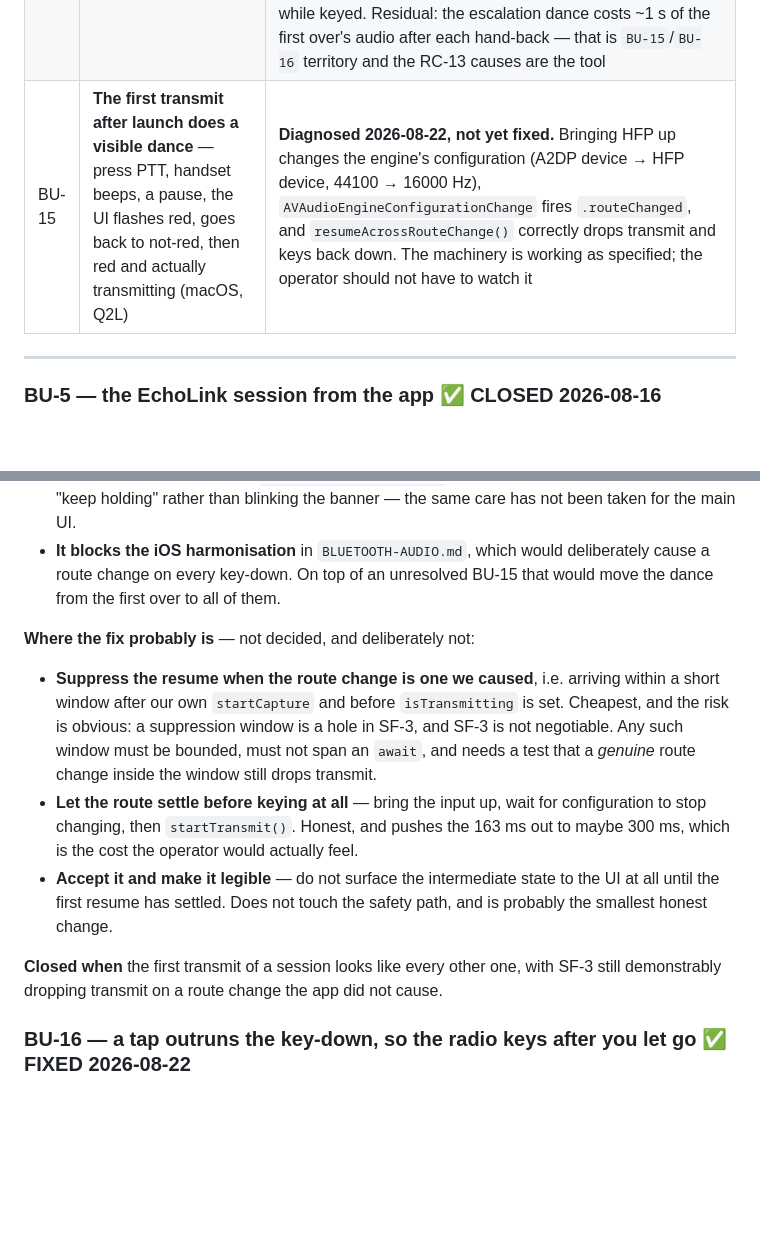
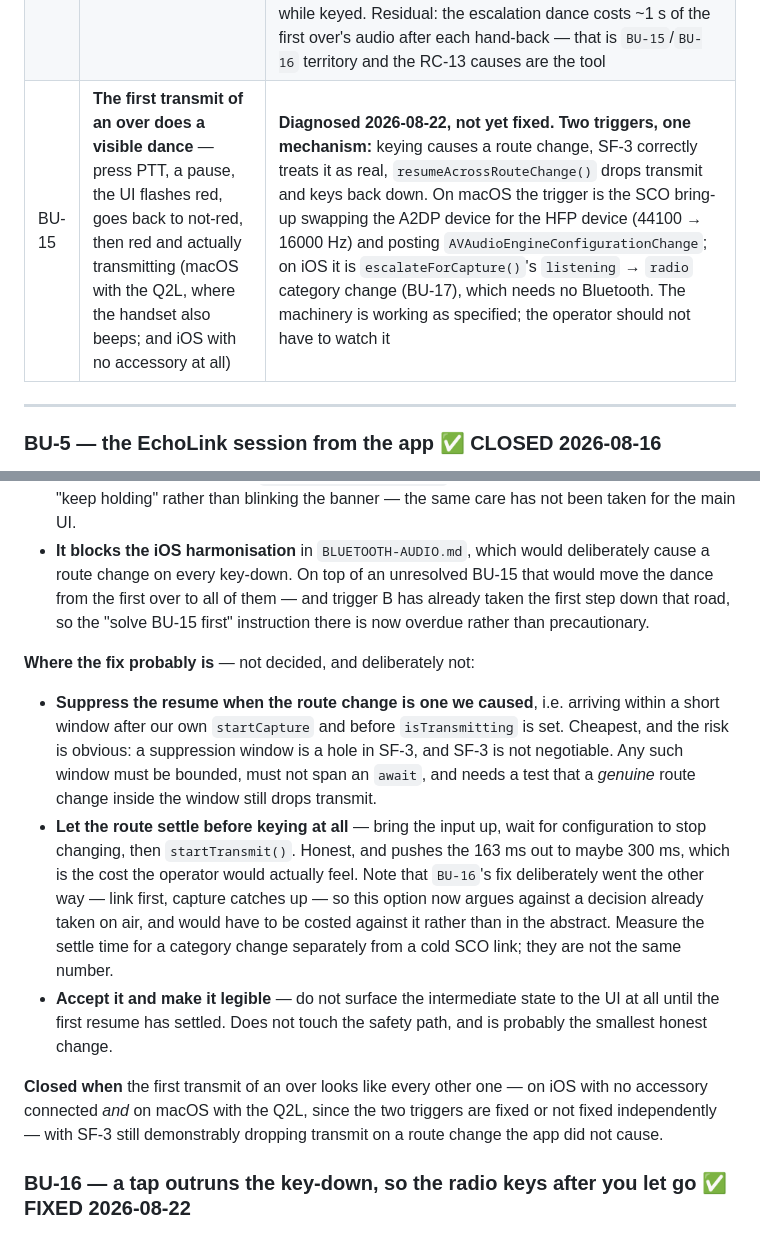
Before and after one commit to cpmpercussion/currawong, a Markdown page: docs/BRINGUP.md, 2 parts joined by grey strips. GitHub-like rendering; blank space fills up the shorter version.

```diff
--- a/docs/BRINGUP.md
+++ b/docs/BRINGUP.md
@@ -125,7 +125,7 @@ keep treating the app as unproven on air.
 | BU-14 | **The accessory's PTT button keys the app for a while and then stops** — same device, and possibly the same root cause or possibly nothing to do with BU-13 | **ROOT CAUSE PROVEN 2026-08-22 (evening): the accessory itself suppresses its BLE notifications while its Classic side sits in an idle HFP call.** Cross-tested with the Mac holding the BLE link while the phone held the call: zero notifications with the LED red, the same subscription delivering again the moment call mode ended — no reconnect, no re-subscribe. Reads answered throughout, which is how every probe lied. iOS shows it and macOS never did because iOS holds the session forever (`BU-17`) while macOS drops SCO ~2.1 s after capture — so `BU-14` **is** `BU-17`, and the fix is releasing the session when idle. Not fixable by link repair; the day's two probe-machinery bugs are fixed regardless. **Fix verified on air the same evening** (see BU-17): ten-plus consecutive overs, every press after a completed hand-back delivered — the press that always died. Still open for the closure criteria only: an over with the app backgrounded and the phone locked (stage with `BU-10`) |
 | BU-16 | **A tap outruns the key-down, so the radio keys *after* the button is released** — the press begins an async key-down that costs ~163 ms on a Bluetooth accessory, and the button's edges are 90 ms apart | **Diagnosed 2026-08-22, ✅ fixed the same day.** Safe — the release had already cleared `transmitDesired` and the next apply unkeyed — but the operator transmitted after letting go. A latency fault, not a race. Fixed by reversing the key-down: `link.startTransmit()` first (milliseconds, so the carrier is up with the press), then `startCapture`; and a release that lands at the new suspension point abandons the key-down, unkeying without ever opening the microphone, so a tap now produces nothing at all. Three tests, one delivering the release from inside the awaited call. **Not yet confirmed on air** — what wants watching is the first over's audio against an already-keyed link |
 | BU-17 | **The audio session is never released, so the accessory is held in an HFP call whenever the app is foregrounded** — LED lit with nothing connected, receive audio 16 kHz throughout | **Diagnosed 2026-08-22.** `.playAndRecord` + `.allowBluetooth` keeps *returning* to HFP because the category demands an input route. **Promoted the same evening from "blocks BU-14" to *being* BU-14**: the accessory mutes its own BLE notifications for as long as the call is up, so holding the session is what kills the button. **Third attempt implemented and ✅ VERIFIED ON AIR the same evening** — radio only while capturing, listening otherwise, hand-back on a 3 s linger so SF-3's drop-and-resume converges instead of looping (the first attempt's fault). Two more on-air rounds found and fixed: received audio restarting an input-bearing engine re-raised HFP (the hand-back now discards the engine a capture was attempted on), and the redundant `setActive(true)` was refused with `'!pri'` (the downgrade is category-only, and retries). Ten-plus consecutive overs then cycled cleanly: every press delivered, every hand-back completed, LED red only while keyed. Residual: the escalation dance costs ~1 s of the first over's audio after each hand-back — that is `BU-15`/`BU-16` territory and the RC-13 causes are the tool |
-| BU-15 | **The first transmit after launch does a visible dance** — press PTT, handset beeps, a pause, the UI flashes red, goes back to not-red, then red and actually transmitting (macOS, Q2L) | **Diagnosed 2026-08-22, not yet fixed.** Bringing HFP up changes the engine's configuration (A2DP device → HFP device, 44100 → 16000 Hz), `AVAudioEngineConfigurationChange` fires `.routeChanged`, and `resumeAcrossRouteChange()` correctly drops transmit and keys back down. The machinery is working as specified; the operator should not have to watch it |
+| BU-15 | **The first transmit of an over does a visible dance** — press PTT, a pause, the UI flashes red, goes back to not-red, then red and actually transmitting (macOS with the Q2L, where the handset also beeps; and iOS with no accessory at all) | **Diagnosed 2026-08-22, not yet fixed. Two triggers, one mechanism:** keying causes a route change, SF-3 correctly treats it as real, `resumeAcrossRouteChange()` drops transmit and keys back down. On macOS the trigger is the SCO bring-up swapping the A2DP device for the HFP device (44100 → 16000 Hz) and posting `AVAudioEngineConfigurationChange`; on iOS it is `escalateForCapture()`'s `listening` → `radio` category change (BU-17), which needs no Bluetooth. The machinery is working as specified; the operator should not have to watch it |
 
 ---
 
@@ -1316,7 +1348,9 @@ timestamps for a dozen presses.
   banner — the same care has not been taken for the main UI.
 * **It blocks the iOS harmonisation** in `BLUETOOTH-AUDIO.md`, which would
   deliberately cause a route change on every key-down. On top of an unresolved
-  BU-15 that would move the dance from the first over to all of them.
+  BU-15 that would move the dance from the first over to all of them — and
+  trigger B has already taken the first step down that road, so the "solve
+  BU-15 first" instruction there is now overdue rather than precautionary.
 
 **Where the fix probably is** — not decided, and deliberately not:
 
@@ -1328,14 +1362,20 @@ timestamps for a dozen presses.
   change inside the window still drops transmit.
 * **Let the route settle before keying at all** — bring the input up, wait for
   configuration to stop changing, then `startTransmit()`. Honest, and pushes the
-  163 ms out to maybe 300 ms, which is the cost the operator would actually feel.
+  163 ms out to maybe 300 ms, which is the cost the operator would actually
+  feel. Note that `BU-16`'s fix deliberately went the other way — link first,
+  capture catches up — so this option now argues against a decision already
+  taken on air, and would have to be costed against it rather than in the
+  abstract. Measure the settle time for a category change separately from a
+  cold SCO link; they are not the same number.
 * **Accept it and make it legible** — do not surface the intermediate state to
   the UI at all until the first resume has settled. Does not touch the safety
   path, and is probably the smallest honest change.
 
-**Closed when** the first transmit of a session looks like every other one, with
-SF-3 still demonstrably dropping transmit on a route change the app did not
-cause.
+**Closed when** the first transmit of an over looks like every other one — on
+iOS with no accessory connected *and* on macOS with the Q2L, since the two
+triggers are fixed or not fixed independently — with SF-3 still demonstrably
+dropping transmit on a route change the app did not cause.
 
 ### BU-16 — a tap outruns the key-down, so the radio keys after you let go ✅ FIXED 2026-08-22
 
```
Also changed, not shown: other parts of docs/BRINGUP.md (+62 -30 lines).
